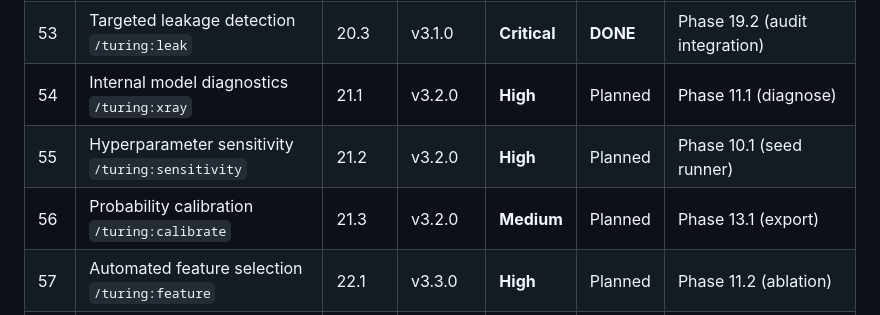
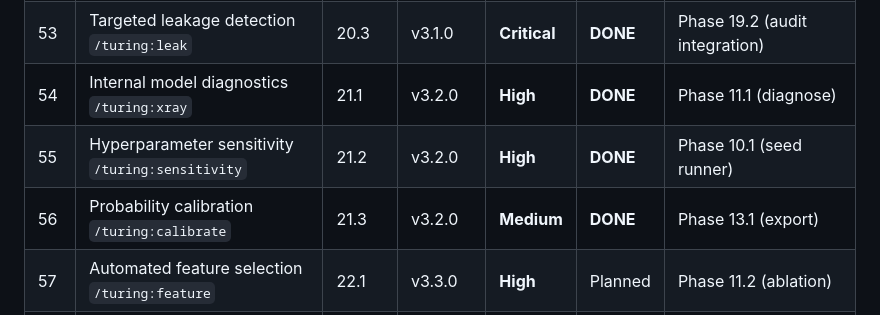
Before and after one commit to ThePyProgrammer/turing, a Markdown page: ROADMAP.md, the part around the change. GitHub-like rendering.

Commit message:
docs: mark Phase 21 (Model Debugging) as DONE in roadmap
Co-Authored-By: Claude Opus 4.6 (1M context) <noreply@anthropic.com>

```diff
--- a/ROADMAP.md
+++ b/ROADMAP.md
@@ -2823,9 +2823,9 @@ Phase 2.1 added optional multi-run significance testing. This phase makes statis
 | 51 | Pre-training sanity checks `/turing:sanity` | 20.1 | v3.1.0 | **High** | **DONE** | — (standalone) |
 | 52 | Automatic baseline generation `/turing:baseline` | 20.2 | v3.1.0 | **High** | **DONE** | Phase 10.1 (seed runner) |
 | 53 | Targeted leakage detection `/turing:leak` | 20.3 | v3.1.0 | **Critical** | **DONE** | Phase 19.2 (audit integration) |
-| 54 | Internal model diagnostics `/turing:xray` | 21.1 | v3.2.0 | **High** | Planned | Phase 11.1 (diagnose) |
-| 55 | Hyperparameter sensitivity `/turing:sensitivity` | 21.2 | v3.2.0 | **High** | Planned | Phase 10.1 (seed runner) |
-| 56 | Probability calibration `/turing:calibrate` | 21.3 | v3.2.0 | **Medium** | Planned | Phase 13.1 (export) |
+| 54 | Internal model diagnostics `/turing:xray` | 21.1 | v3.2.0 | **High** | **DONE** | Phase 11.1 (diagnose) |
+| 55 | Hyperparameter sensitivity `/turing:sensitivity` | 21.2 | v3.2.0 | **High** | **DONE** | Phase 10.1 (seed runner) |
+| 56 | Probability calibration `/turing:calibrate` | 21.3 | v3.2.0 | **Medium** | **DONE** | Phase 13.1 (export) |
 | 57 | Automated feature selection `/turing:feature` | 22.1 | v3.3.0 | **High** | Planned | Phase 11.2 (ablation) |
 | 58 | Training curriculum optimization `/turing:curriculum` | 22.2 | v3.3.0 | **Medium** | Planned | Phase 10.1 (seed runner) |
 | 59 | Weight pruning `/turing:prune` | 23.1 | v3.4.0 | **High** | Planned | Phase 11.3 (Pareto), Phase 13.1 (export) |
```
